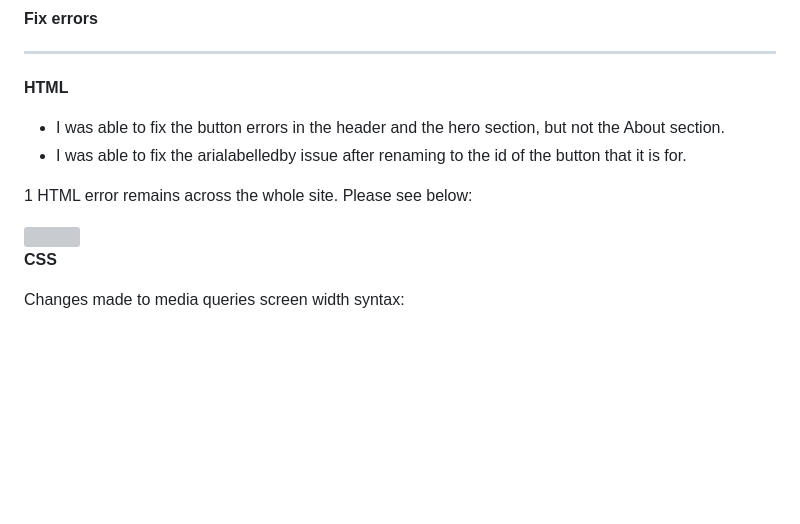
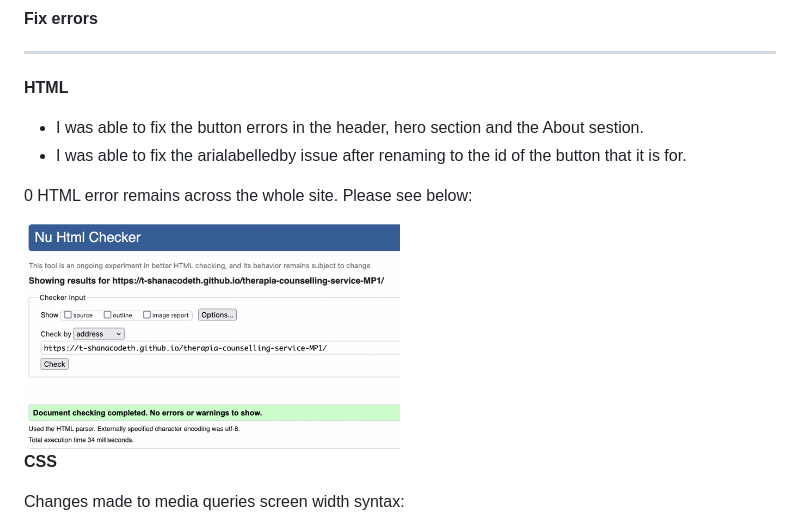
Before and after one commit to t-shanacodeth/therapia-counselling-service-MP1, a Markdown page: TESTING.md, the part around the change. Rendered like a GitHub page; pictures changed too: documentation/testing/HTML-postfix.png (added); blank space fills up the shorter version; grey boxes are pictures that could not be loaded.

Commit message:
docs: add screenshots of HTML validation postfix

```diff
--- a/TESTING.md
+++ b/TESTING.md
@@ -126,12 +126,12 @@ When the CSS was validated in Stylelint by copying and pasting the code into the
 
 **HTML**
 
-- I was able to fix the button errors in the header and the hero section, but not the About section.
+- I was able to fix the button errors in the header, hero section and the About sestion.
 - I was able to fix the arialabelledby issue after renaming to the id of the button that it is for.
 
-1 HTML error remains across the whole site. Please see below:
+0 HTML error remains across the whole site. Please see below:
 
-<img src="documentation/testing/remaining-error-bug.png" width="50%">
+<img src="documentation/testing/HTML-postfix.png" width="50%">
 
 **CSS**
 
```
